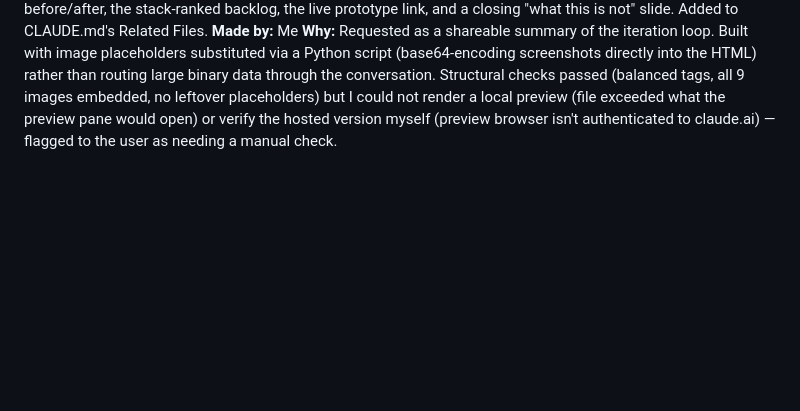
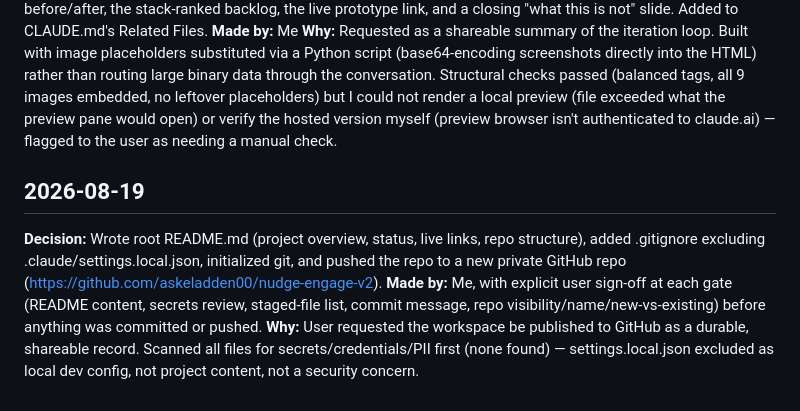
Before and after one commit to askeladden00/nudge-engage-v2, a Markdown page: change_log.md, the part around the change. Rendered like a GitHub page; blank space fills up the shorter version.

```diff
--- a/change_log.md
+++ b/change_log.md
@@ -101,3 +101,8 @@ Audit trail of decisions made as Engage v2 progresses. Each entry: date, decisio
 **Decision:** Built and published a 10-slide deck ("Four Rounds") as a self-contained Claude Artifact, covering the full feedback loop: title with an upfront simulated-vs-real caveat, a grounding slide tying each round to its source research, one slide per round (Priya, Tom, Amara, real feedback) with real embedded screenshots, a cumulative before/after, the stack-ranked backlog, the live prototype link, and a closing "what this is not" slide. Added to CLAUDE.md's Related Files.
 **Made by:** Me
 **Why:** Requested as a shareable summary of the iteration loop. Built with image placeholders substituted via a Python script (base64-encoding screenshots directly into the HTML) rather than routing large binary data through the conversation. Structural checks passed (balanced tags, all 9 images embedded, no leftover placeholders) but I could not render a local preview (file exceeded what the preview pane would open) or verify the hosted version myself (preview browser isn't authenticated to claude.ai) — flagged to the user as needing a manual check.
+
+## 2026-08-19
+**Decision:** Wrote root README.md (project overview, status, live links, repo structure), added .gitignore excluding .claude/settings.local.json, initialized git, and pushed the repo to a new private GitHub repo (https://github.com/askeladden00/nudge-engage-v2).
+**Made by:** Me, with explicit user sign-off at each gate (README content, secrets review, staged-file list, commit message, repo visibility/name/new-vs-existing) before anything was committed or pushed.
+**Why:** User requested the workspace be published to GitHub as a durable, shareable record. Scanned all files for secrets/credentials/PII first (none found) — settings.local.json excluded as local dev config, not project content, not a security concern.
```
Also changed, not shown: CLAUDE.md (+4 -0 lines).
